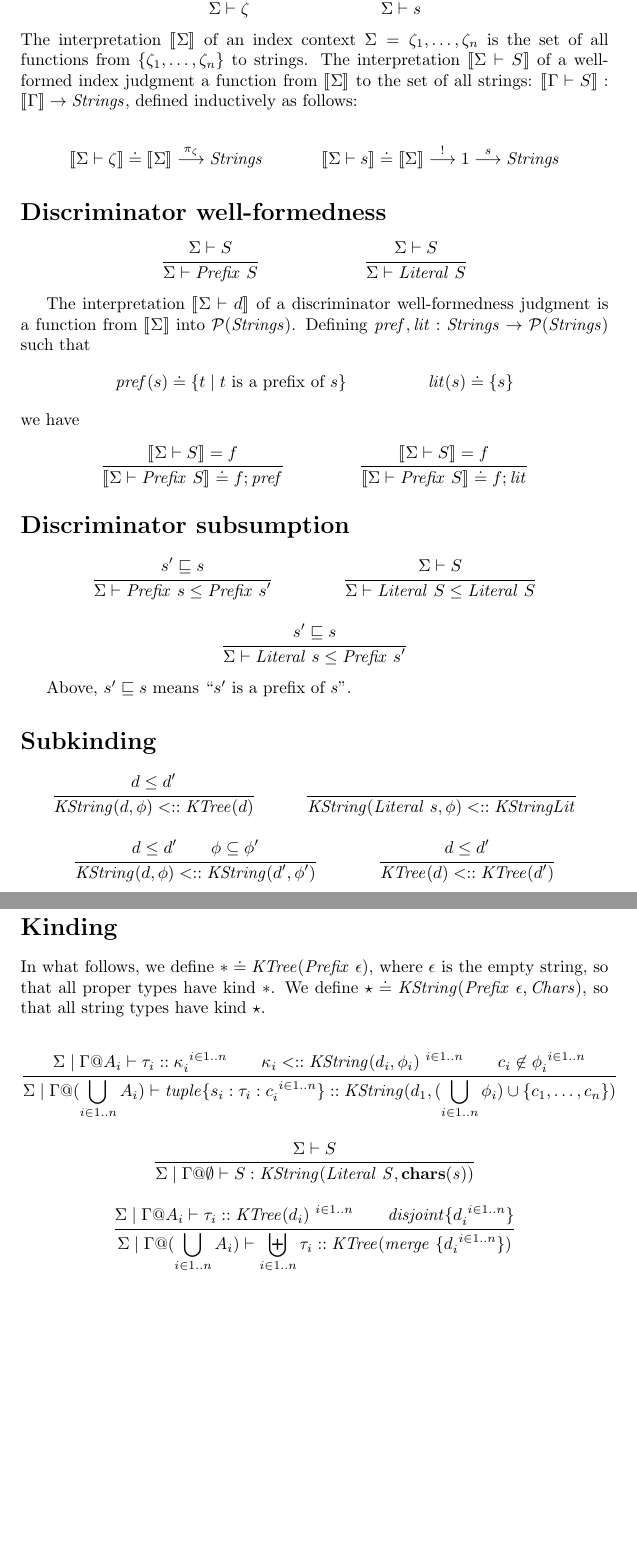
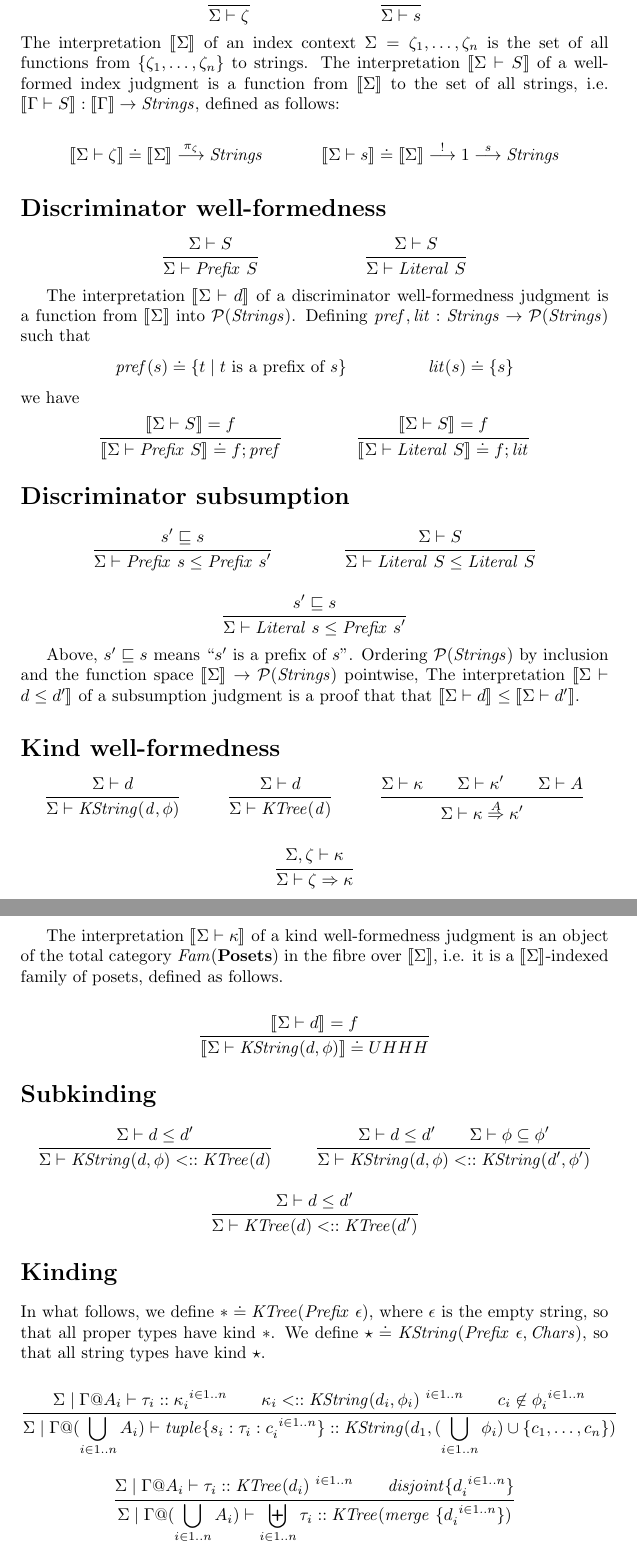
Before and after one commit to kevinclancy/DetailedNotes, a LaTeX document (SchemaTypes/SchemaTypes.tex): two parts of pages 3 and 4 of 4, joined at a grey line, cut so that both start at the same text, the shorter picture padded with empty space. Compiled offline with pdfLaTeX; a LaTeX package or settings file that is missing is left out.

Commit message:
added some more denotational semantics

```diff
--- a/SchemaTypes/SchemaTypes.tex
+++ b/SchemaTypes/SchemaTypes.tex
@@ -129,7 +129,7 @@ $\Gamma$ (kind context) & $::=$ & $\Gamma,x :: \kappa$ & (context extension) \\
   {~}
   {\Sigma \vdash s}
 \end{mathpar}
-The interpretation $\sem{\Sigma}$ of an index context $\Sigma = \zeta_1, \ldots, \zeta_n$ is the set of all functions from $\{ \zeta_1, \ldots, \zeta_n \}$ to strings. The interpretation $\sem{\Sigma \vdash S}$ of a well-formed index judgment a function from $\sem{\Sigma}$ to the set of all strings: $\sem{\Gamma \vdash S} : \sem{\Gamma} \to \mathit{Strings}$, defined inductively as follows:
+The interpretation $\sem{\Sigma}$ of an index context $\Sigma = \zeta_1, \ldots, \zeta_n$ is the set of all functions from $\{ \zeta_1, \ldots, \zeta_n \}$ to strings. The interpretation $\sem{\Sigma \vdash S}$ of a well-formed index judgment is a function from $\sem{\Sigma}$ to the set of all strings, i.e. $\sem{\Gamma \vdash S} : \sem{\Gamma} \to \mathit{Strings}$, defined as follows:
 
 \begin{mathpar}
 \sem{\Sigma \vdash \zeta} \doteq \sem{\Sigma} \overset{\pi_{\zeta}}{\longrightarrow} \mathit{Strings}
@@ -163,7 +163,7 @@ we have
 \and
 \inferrule
   {\sem{\Sigma \vdash S} = f}
-  {\sem{\Sigma \vdash \mathit{Prefix}~S} \doteq f;\mathit{lit}}
+  {\sem{\Sigma \vdash \mathit{Literal}~S} \doteq f;\mathit{lit}}
 \end{mathpar}
 
 \section*{Discriminator subsumption}
@@ -184,25 +184,52 @@ we have
 \end{mathpar}
 
 Above, $s' \sqsubseteq s$ means ``$s'$ is a prefix of $s$''.
+Ordering $\mathcal P(\mathit{Strings})$ by inclusion and the function space $\sem{\Sigma} \to \mathcal P(\mathit{Strings})$ pointwise,
+The interpretation $\sem{\Sigma \vdash d \leq d'}$ of a subsumption judgment is a proof that that $\sem{\Sigma \vdash d} \leq \sem{\Sigma \vdash d'}$.
+
+\section*{Kind well-formedness}
+
+\begin{mathpar}
+\inferrule
+  {\Sigma \vdash d}
+  {\Sigma \vdash \mathit{KString(d,\phi)}}
+\and
+\inferrule
+  {\Sigma \vdash d}
+  {\Sigma \vdash \mathit{KTree(d)}}
+\and
+\inferrule
+  {\Sigma \vdash \kappa \\ \Sigma \vdash \kappa' \\ \Sigma \vdash A}
+  {\Sigma \vdash \kappa \overset{A}{\Rightarrow} \kappa'}
+\and
+\inferrule
+  {\Sigma,\zeta \vdash \kappa}
+  {\Sigma \vdash \zeta \Rightarrow \kappa}
+\end{mathpar}
+
+The interpretation $\sem{\Sigma \vdash \kappa}$ of a kind well-formedness judgment is an object of the total
+category $\mathit{Fam(\mbf{Posets})}$ in the fibre over $\sem{\Sigma}$, i.e. it is a $\sem{\Sigma}$-indexed family of posets, defined as follows.
+
+\begin{mathpar}
+\inferrule
+  {\sem{\Sigma \vdash d} = f}
+  {\sem{\Sigma \vdash \mathit{KString}(d,\phi)} \doteq UHHH}
+\end{mathpar}
 
 \section*{Subkinding}
 
 \begin{mathpar}
 \inferrule
-  {d \leq d'}
-  {\mathit{KString}(d,\phi) <:: \mathit{KTree}(d)}
+  {\Sigma \vdash d \leq d'}
+  {\Sigma \vdash \mathit{KString}(d,\phi) <:: \mathit{KTree}(d)}
 \and
 \inferrule
-  {~}
-  {\mathit{KString}(\mathit{Literal}~s,\phi) <:: \mathit{KStringLit}}
+  {\Sigma \vdash d \leq d' \\ \Sigma \vdash \phi \subseteq \phi'}
+  {\Sigma \vdash \mathit{KString}(d,\phi) <:: \mathit{KString}(d',\phi')}
 \and
 \inferrule
-  {d \leq d' \\ \phi \subseteq \phi'}
-  {\mathit{KString}(d,\phi) <:: \mathit{KString}(d',\phi')}
-\and
-\inferrule
-  {d \leq d'}
-  {\mathit{KTree}(d) <:: \mathit{KTree}(d')}
+  {\Sigma \vdash d \leq d'}
+  {\Sigma \vdash \mathit{KTree}(d) <:: \mathit{KTree}(d')}
 \end{mathpar}
 
 \section*{Kinding}
@@ -215,10 +242,6 @@ In what follows, we define $\ast \doteq \mathit{KTree}(\mathit{Prefix}~\epsilon)
    \kappa_i <:: \mathit{KString}(d_i,\phi_i)^{~i \in 1..n} \\
    c_i \not \in \phi_i^{~i \in 1..n} }
   {\Sigma \mid \Gamma@(\bigcup_{i \in 1..n} A_i) \vdash \mathit{tuple} \{ s_i : \tau_i : c_i^{~i \in 1..n}\} :: \mathit{KString}(d_1, (\bigcup_{i \in 1..n} \phi_i) \cup \{ c_1, \ldots, c_n \})}
-\and
-\inferrule
-  {\Sigma \vdash S}
-  {\Sigma \mid \Gamma@\emptyset \vdash S : \mathit{KString}(\mathit{Literal~S,\mbf{chars}(s)})}
 \and
 \inferrule
   {\Sigma \mid \Gamma@A_i \vdash \tau_i :: \mathit{KTree}(d_i)^{~i \in 1..n} \\ \mathit{disjoint} \{ d_i^{~i \in 1..n} \} }
```
